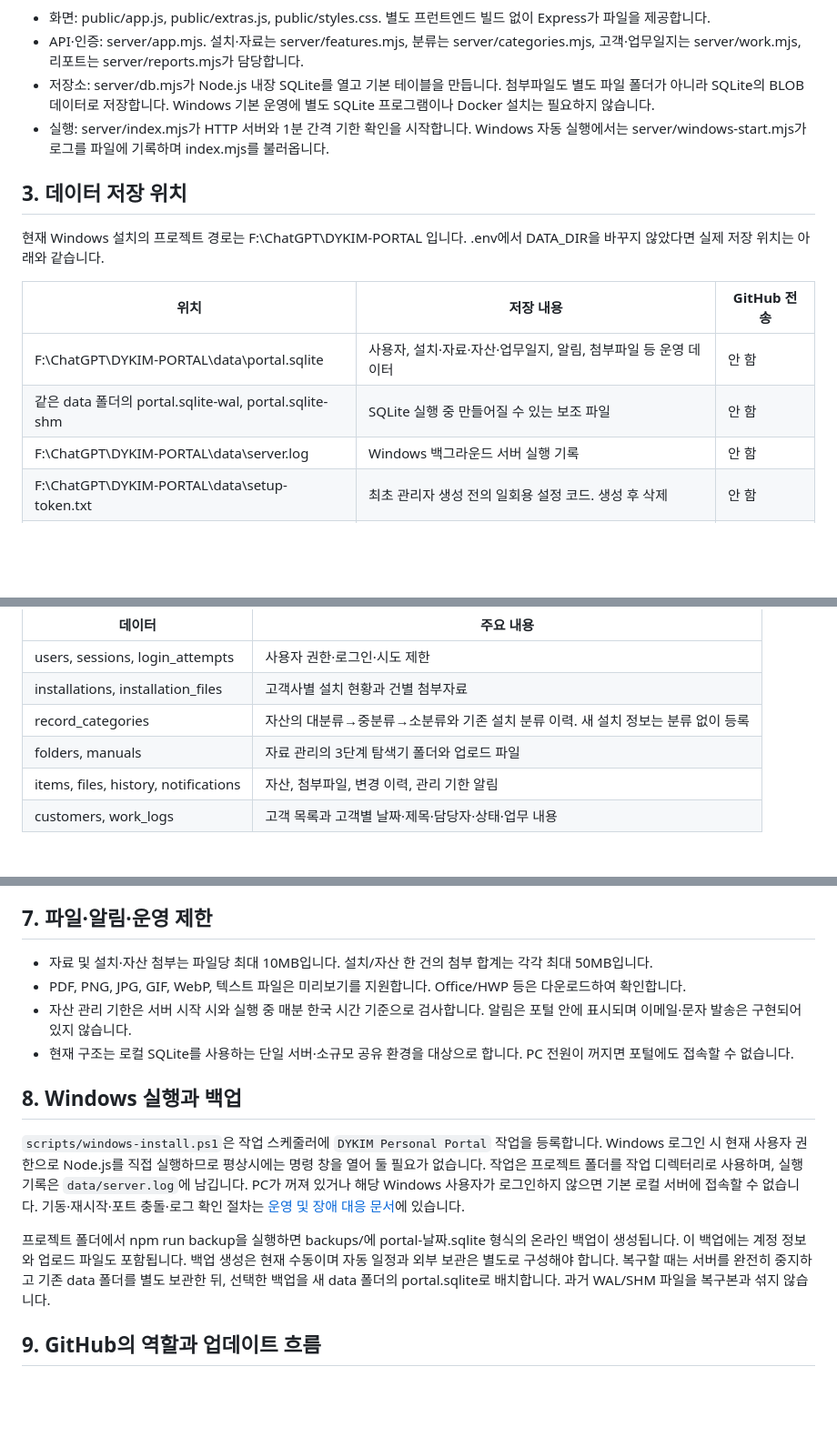
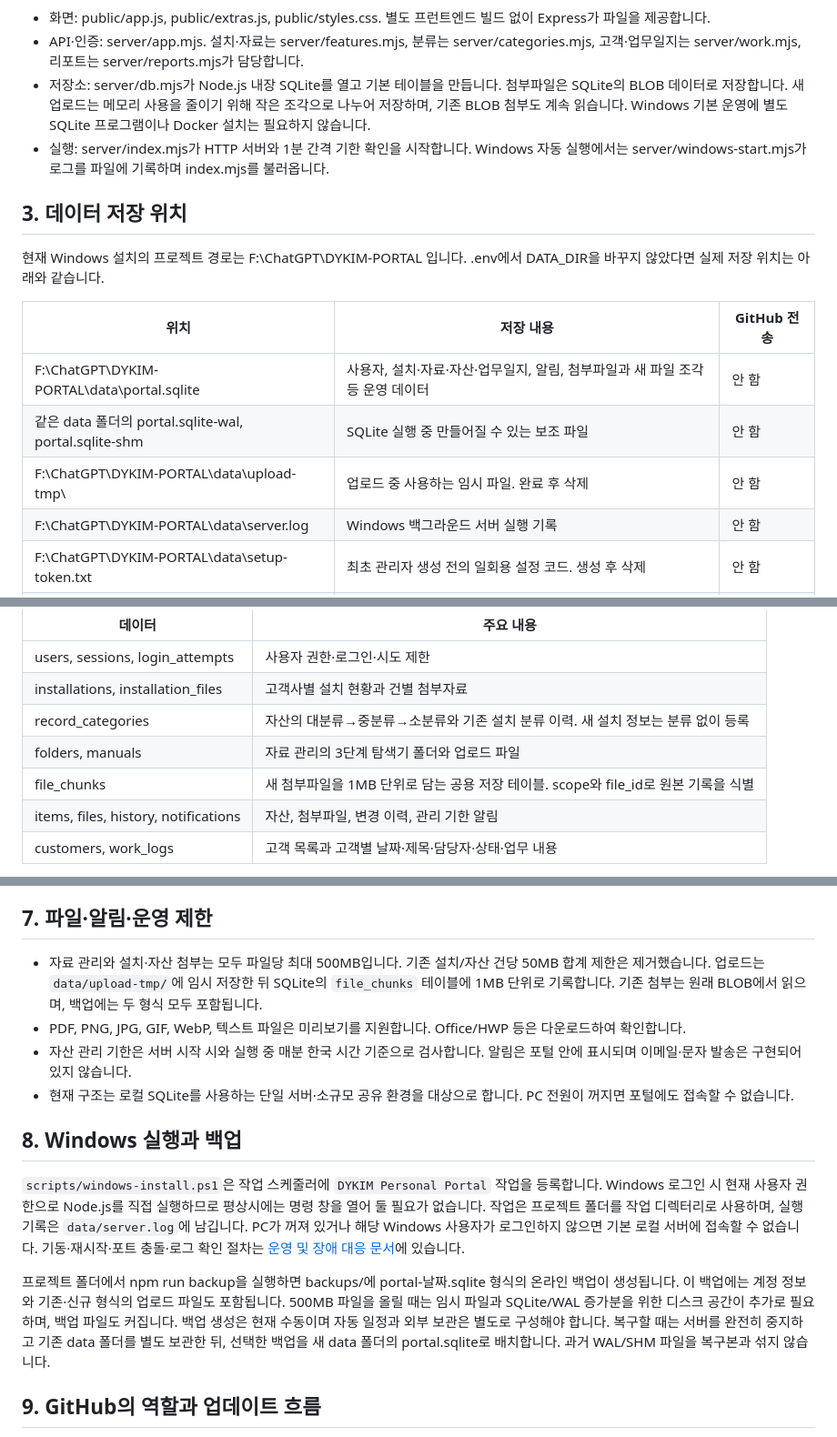
Before and after one commit to dykim-tech/portal, a Markdown page: docs/PORTAL_DESIGN.md, 3 parts joined by grey strips. Shown at 91% size. Drawn GitHub-style; blank space fills up the shorter version.

Commit message:
docs: explain chunked SQLite attachment storage

```diff
--- a/docs/PORTAL_DESIGN.md
+++ b/docs/PORTAL_DESIGN.md
@@ -20,7 +20,7 @@ flowchart LR
 
 - 화면: public/app.js, public/extras.js, public/styles.css. 별도 프런트엔드 빌드 없이 Express가 파일을 제공합니다.
 - API·인증: server/app.mjs. 설치·자료는 server/features.mjs, 분류는 server/categories.mjs, 고객·업무일지는 server/work.mjs, 리포트는 server/reports.mjs가 담당합니다.
-- 저장소: server/db.mjs가 Node.js 내장 SQLite를 열고 기본 테이블을 만듭니다. 첨부파일도 별도 파일 폴더가 아니라 SQLite의 BLOB 데이터로 저장합니다. Windows 기본 운영에 별도 SQLite 프로그램이나 Docker 설치는 필요하지 않습니다.
+- 저장소: server/db.mjs가 Node.js 내장 SQLite를 열고 기본 테이블을 만듭니다. 첨부파일은 SQLite의 BLOB 데이터로 저장합니다. 새 업로드는 메모리 사용을 줄이기 위해 작은 조각으로 나누어 저장하며, 기존 BLOB 첨부도 계속 읽습니다. Windows 기본 운영에 별도 SQLite 프로그램이나 Docker 설치는 필요하지 않습니다.
 - 실행: server/index.mjs가 HTTP 서버와 1분 간격 기한 확인을 시작합니다. Windows 자동 실행에서는 server/windows-start.mjs가 로그를 파일에 기록하며 index.mjs를 불러옵니다.
 
 ## 3. 데이터 저장 위치
@@ -29,8 +29,9 @@ flowchart LR
 
 | 위치 | 저장 내용 | GitHub 전송 |
 |---|---|---|
-| F:\ChatGPT\DYKIM-PORTAL\data\portal.sqlite | 사용자, 설치·자료·자산·업무일지, 알림, 첨부파일 등 운영 데이터 | 안 함 |
+| F:\ChatGPT\DYKIM-PORTAL\data\portal.sqlite | 사용자, 설치·자료·자산·업무일지, 알림, 첨부파일과 새 파일 조각 등 운영 데이터 | 안 함 |
 | 같은 data 폴더의 portal.sqlite-wal, portal.sqlite-shm | SQLite 실행 중 만들어질 수 있는 보조 파일 | 안 함 |
+| F:\ChatGPT\DYKIM-PORTAL\data\upload-tmp\ | 업로드 중 사용하는 임시 파일. 완료 후 삭제 | 안 함 |
 | F:\ChatGPT\DYKIM-PORTAL\data\server.log | Windows 백그라운드 서버 실행 기록 | 안 함 |
 | F:\ChatGPT\DYKIM-PORTAL\data\setup-token.txt | 최초 관리자 생성 전의 일회용 설정 코드. 생성 후 삭제 | 안 함 |
 | F:\ChatGPT\DYKIM-PORTAL\backups\ | npm run backup으로 만든 날짜별 SQLite 백업 | 안 함 |
@@ -62,6 +63,7 @@ erDiagram
 | installations, installation_files | 고객사별 설치 현황과 건별 첨부자료 |
 | record_categories | 자산의 대분류→중분류→소분류와 기존 설치 분류 이력. 새 설치 정보는 분류 없이 등록 |
 | folders, manuals | 자료 관리의 3단계 탐색기 폴더와 업로드 파일 |
+| file_chunks | 새 첨부파일을 1MB 단위로 담는 공용 저장 테이블. scope와 file_id로 원본 기록을 식별 |
 | items, files, history, notifications | 자산, 첨부파일, 변경 이력, 관리 기한 알림 |
 | customers, work_logs | 고객 목록과 고객별 날짜·제목·담당자·상태·업무 내용 |
 
@@ -94,7 +96,7 @@ erDiagram
 
 ## 7. 파일·알림·운영 제한
 
-- 자료 및 설치·자산 첨부는 파일당 최대 10MB입니다. 설치/자산 한 건의 첨부 합계는 각각 최대 50MB입니다.
+- 자료 관리와 설치·자산 첨부는 모두 파일당 최대 500MB입니다. 기존 설치/자산 건당 50MB 합계 제한은 제거했습니다. 업로드는 `data/upload-tmp/`에 임시 저장한 뒤 SQLite의 `file_chunks` 테이블에 1MB 단위로 기록합니다. 기존 첨부는 원래 BLOB에서 읽으며, 백업에는 두 형식 모두 포함됩니다.
 - PDF, PNG, JPG, GIF, WebP, 텍스트 파일은 미리보기를 지원합니다. Office/HWP 등은 다운로드하여 확인합니다.
 - 자산 관리 기한은 서버 시작 시와 실행 중 매분 한국 시간 기준으로 검사합니다. 알림은 포털 안에 표시되며 이메일·문자 발송은 구현되어 있지 않습니다.
 - 현재 구조는 로컬 SQLite를 사용하는 단일 서버·소규모 공유 환경을 대상으로 합니다. PC 전원이 꺼지면 포털에도 접속할 수 없습니다.
@@ -103,7 +105,7 @@ erDiagram
 
 `scripts/windows-install.ps1`은 작업 스케줄러에 `DYKIM Personal Portal` 작업을 등록합니다. Windows 로그인 시 현재 사용자 권한으로 Node.js를 직접 실행하므로 평상시에는 명령 창을 열어 둘 필요가 없습니다. 작업은 프로젝트 폴더를 작업 디렉터리로 사용하며, 실행 기록은 `data/server.log`에 남깁니다. PC가 꺼져 있거나 해당 Windows 사용자가 로그인하지 않으면 기본 로컬 서버에 접속할 수 없습니다. 기동·재시작·포트 충돌·로그 확인 절차는 [운영 및 장애 대응 문서](OPERATIONS.md)에 있습니다.
 
-프로젝트 폴더에서 npm run backup을 실행하면 backups/에 portal-날짜.sqlite 형식의 온라인 백업이 생성됩니다. 이 백업에는 계정 정보와 업로드 파일도 포함됩니다. 백업 생성은 현재 수동이며 자동 일정과 외부 보관은 별도로 구성해야 합니다. 복구할 때는 서버를 완전히 중지하고 기존 data 폴더를 별도 보관한 뒤, 선택한 백업을 새 data 폴더의 portal.sqlite로 배치합니다. 과거 WAL/SHM 파일을 복구본과 섞지 않습니다.
+프로젝트 폴더에서 npm run backup을 실행하면 backups/에 portal-날짜.sqlite 형식의 온라인 백업이 생성됩니다. 이 백업에는 계정 정보와 기존·신규 형식의 업로드 파일도 포함됩니다. 500MB 파일을 올릴 때는 임시 파일과 SQLite/WAL 증가분을 위한 디스크 공간이 추가로 필요하며, 백업 파일도 커집니다. 백업 생성은 현재 수동이며 자동 일정과 외부 보관은 별도로 구성해야 합니다. 복구할 때는 서버를 완전히 중지하고 기존 data 폴더를 별도 보관한 뒤, 선택한 백업을 새 data 폴더의 portal.sqlite로 배치합니다. 과거 WAL/SHM 파일을 복구본과 섞지 않습니다.
 
 ## 9. GitHub의 역할과 업데이트 흐름
 
```
